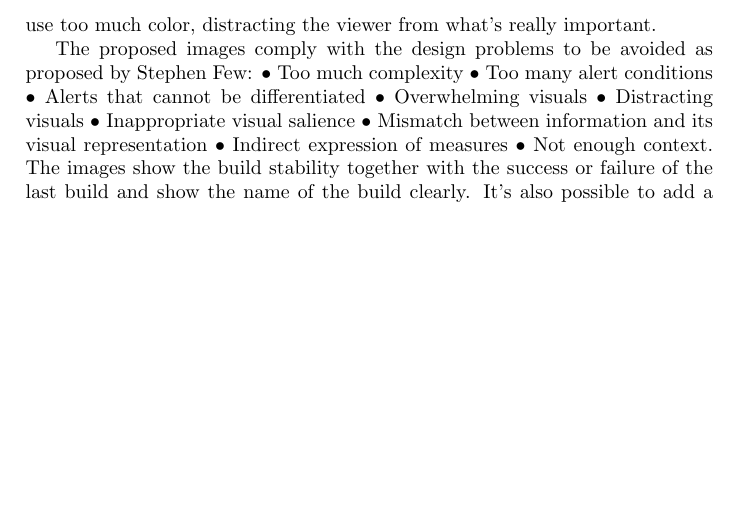
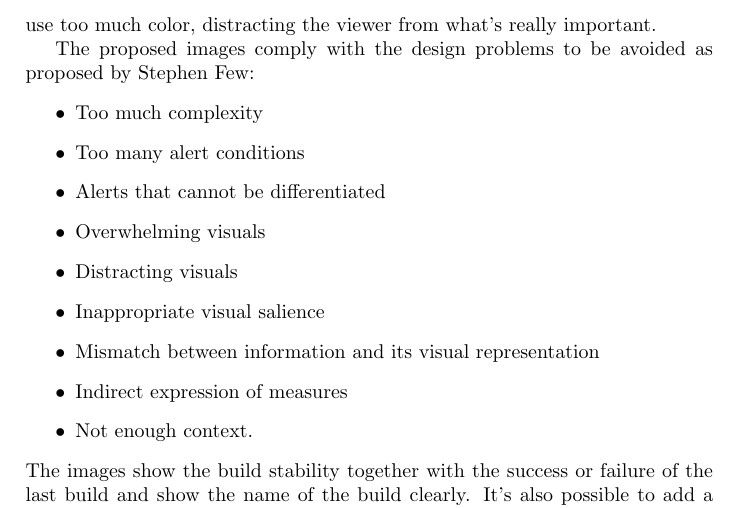
Before and after one commit to HelenaCat/literature-study, a LaTeX document (dashboard-lit-study.tex): part of page 3 of 3, cut so that both start at the same text, the shorter picture padded with empty space. Compiled offline with pdfLaTeX.

Commit message:
Initial files

```diff
--- a/dashboard-lit-study.tex
+++ b/dashboard-lit-study.tex
@@ -33,26 +33,35 @@ Helena \textsc{Brekalo}\\[3cm]
 A dashboard is a tool to quickly show information at a glance. Their purpose is to have the "reader" gather information without having to look things up; everything should be clear by having a quick look at the dashboard. This is what the Jenkins dashboard lacks: in order to see what builds failed/succeeded, you need to find the build you're looking for and then check its status. It is clear from the -lack of- its use that this way of displaying the information does not suffice, since the TV dashboard is not/barely used but every employer looks up the dashboard on their own PC every once in a while.
 The purpose of this literature study is to create Jenkins awareness, so the developers can take a look at the TV dashboard a few times a day and have them see how the project is proceeding.
 One of the most important things is that the information displayed on the dashboard can be easily interpreted. This means that you don't want a cluttered dashboard with too much information so it becomes unclear.
-Stephen Few has written an excellent article on the topic, with the main conclusions being that you don't want to show too much information and that you should keep the information simple, colors should be used sparingly or they will mean nothing at all, visuals should be useful, not overwhelming or distracting and the information represented should be accurate, so you should make sure the information is displayed correctly and with enough context. This last remark is also made by Matthew Skelton, who shows that if you only show the failed builds, people will start to ignore the 'alarm signals' the dashboard should display and perform less well compared to when a context is shown, also showing the succeeding builds. Few’s theory is backed up by the people at Geckoboard, who have made a blog consisting of 6 parts, referencing to Few, but also adding some rules of thumb. Every article listed in the appendix refers to Few’s article and some make additional remarks. One of them is that it’s very important to keep your audience in mind, the board of directors will want to see different metrics represented in the dashboard than, say, the people of human resources. In the case of software developers, they’ll want to see metrics about the build status of the different jobs. Related to this is that not every dashboard will need the same layout and look. In the case of the Jenkins dashboard, charts won’t tell you much, since it doesn’t really tell anything about the status of the last build. Below, the example of the Jenkins dashboard is further explained and a proposal is made that conforms to the guidelines of a good dashboard.
+Stephen Few has written an excellent article on the topic, with the main conclusions being that you don't want to show too much information and that you should keep the information simple, colors should be used sparingly or they will mean nothing at all, visuals should be useful, not overwhelming or distracting and the information represented should be accurate, so you should make sure the information is displayed correctly and with enough context.
+This last remark is also made by Matthew Skelton, who shows that if you only show the failed builds, people will start to ignore the 'alarm signals' the dashboard should display and perform less well compared to when a context is shown, also showing the succeeding builds.
+Few’s theory is backed up by the people at Geckoboard, who have made a blog consisting of 6 parts, referencing to Few, but also adding some rules of thumb. Every article listed in the appendix refers to Few’s article and some make additional remarks.
+One of them is that it’s very important to keep your audience in mind, the board of directors will want to see different metrics represented in the dashboard than, say, the people of human resources.
+In the case of software developers, they’ll want to see metrics about the build status of the different jobs. Related to this is that not every dashboard will need the same layout and look.
+In the case of the Jenkins dashboard, charts won’t tell you much, since it doesn’t really tell anything about the status of the last build. Below, the example of the Jenkins dashboard is further explained and a proposal is made that conforms to the guidelines of a good dashboard.
 
 Improving the current dashboard
 Jenkins
-The Jenkins dashboard displays a list of the builds of a project, together with a colored dot and a "weather report". The dot displays information about the last build, the color indicating whether it failed or succeeded and a flashing dot meaning the build is still in progress. The color of the dot at that time then refers to the last finished build.
+The Jenkins dashboard displays a list of the builds of a project, together with a colored dot and a "weather report". The dot displays information about the last build, the color indicating whether it failed or succeeded and a flashing dot meaning the build is still in progress.
+The color of the dot at that time then refers to the last finished build.
 The weather report tells you something about the stability of the builds. If the weather looks good, then the build is stable. The worse the weather gets the less stable the build is. This way, you get an overall view about the stability of the different build jobs.
 
-These two things give you a fairly good overview, but the downside of the dashboard is that you have to be right in front of the screen to see what job the colored dot and the weather report are referring to. The details of the build job are in plain text, so if you want to project it on a TV screen, people will have a hard time knowing what builds are doing well and which ones aren't.
+These two things give you a fairly good overview, but the downside of the dashboard is that you have to be right in front of the screen to see what job the colored dot and the weather report are referring to.
+The details of the build job are in plain text, so if you want to project it on a TV screen, people will have a hard time knowing what builds are doing well and which ones aren't.
 There are plug-ins available that show a dashboard, but they none of them comply with the most important rules described above: they're either too crowded or use too much color, distracting the viewer from what's really important.
 
 The proposed images comply with the design problems to be avoided as proposed by Stephen Few:
-•	Too much complexity
-•	Too many alert conditions
-•	Alerts that cannot be differentiated
-•	Overwhelming visuals
-•	Distracting visuals
-•	Inappropriate visual salience
-•	Mismatch between information and its visual representation
-•	Indirect expression of measures
-•	Not enough context.
+\begin{itemize}
+\item Too much complexity
+\item Too many alert conditions
+\item Alerts that cannot be differentiated
+\item Overwhelming visuals
+\item Distracting visuals
+\item Inappropriate visual salience
+\item Mismatch between information and its visual representation
+\item Indirect expression of measures
+\item Not enough context.
+\end{itemize}
 The images show the build stability together with the success or failure of the last build and show the name of the build clearly. It's also possible to add a timestamp of when the last success and failure was and the last duration at the bottom of the tiles, as shown in the second tile. If you have color blind people in your team (as Few pointed out might happen), you could replace the green dot by a very light red dot, indicating it doesn't need attention, as shown in the first picture.
 This could be realized using existing Jenkins plug-ins and changing them. The Radiator View  seems like a good basis.
 An alternative could be to implement already existing software like Dashing , which provides the tools to generate dashboards very easily. Instead of showing the weather as proposed, color codes may be used for the tile backgrounds, either representing the status of the last build or the status of the past builds. A combination is also possible where the color represents the status of the last build and an opaque weather report image as the background. An example is given below :
```
Also changed, not shown: dashboard-lit-study.pdf (added), prop1.png (added), prop2.png (added), 3 other files.
